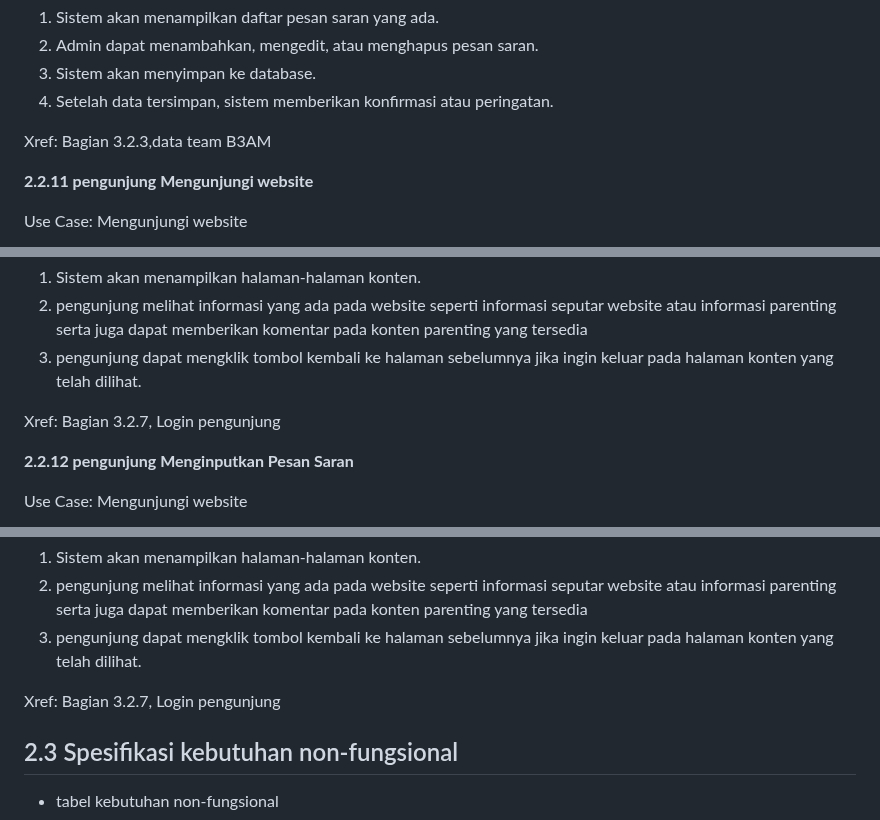
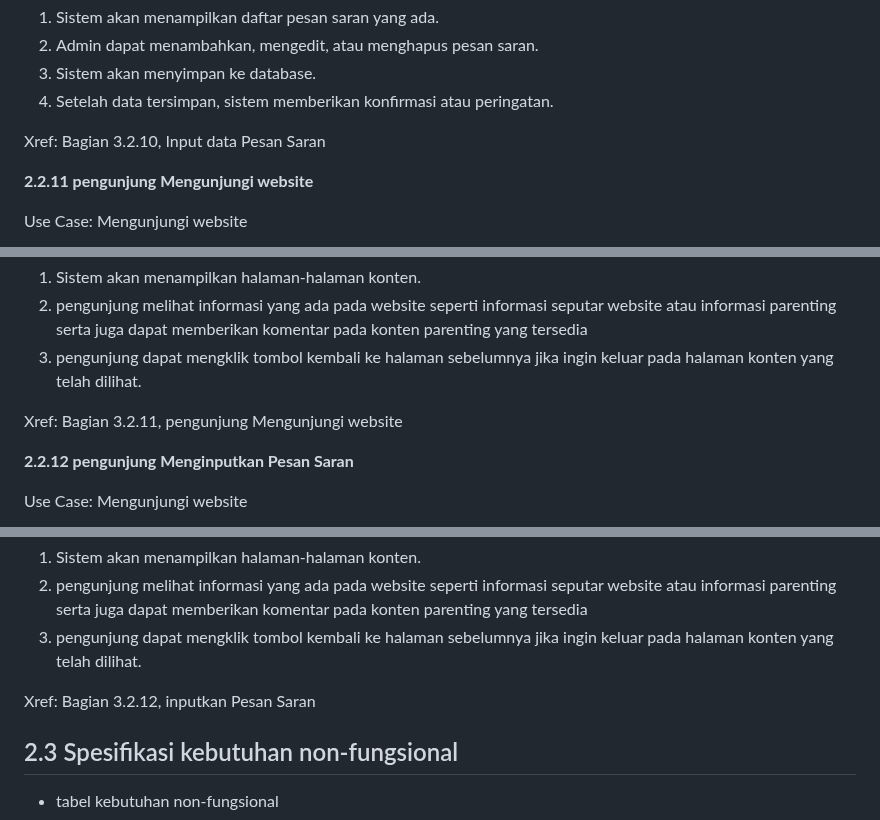
Before and after one commit to azzamfarrasruslani/Project-UMKM, a Markdown page: README.md, 3 parts joined by grey strips. GitHub-like rendering.

```diff
--- a/README.md
+++ b/README.md
@@ -313,7 +314,7 @@ Deskripsi Langkah- langkah:
 3. Sistem akan menyimpan ke database.
 4. Setelah data tersimpan, sistem memberikan konfirmasi atau peringatan.
 
-Xref: Bagian 3.2.3,data team B3AM
+Xref: Bagian 3.2.10, Input data Pesan Saran
 
 **2.2.11 pengunjung Mengunjungi website**
 
@@ -330,7 +331,7 @@ Deskripsi Langkah-Langkah
 2. pengunjung melihat informasi yang ada pada website seperti informasi seputar website atau informasi parenting serta juga dapat memberikan komentar pada konten parenting yang tersedia
 3. pengunjung dapat mengklik tombol kembali ke halaman sebelumnya jika ingin keluar pada halaman konten yang telah dilihat.
 
-Xref: Bagian 3.2.7, Login pengunjung
+Xref: Bagian 3.2.11, pengunjung Mengunjungi website
 
 **2.2.12 pengunjung Menginputkan Pesan Saran**
 
@@ -347,7 +348,7 @@ Deskripsi Langkah-Langkah
 2. pengunjung melihat informasi yang ada pada website seperti informasi seputar website atau informasi parenting serta juga dapat memberikan komentar pada konten parenting yang tersedia
 3. pengunjung dapat mengklik tombol kembali ke halaman sebelumnya jika ingin keluar pada halaman konten yang telah dilihat.
 
-Xref: Bagian 3.2.7, Login pengunjung
+Xref: Bagian 3.2.12, inputkan Pesan Saran
 
 ## 2.3 Spesifikasi kebutuhan non-fungsional
 - tabel kebutuhan non-fungsional
```
Also changed, not shown: other parts of README.md (+7 -6 lines).
